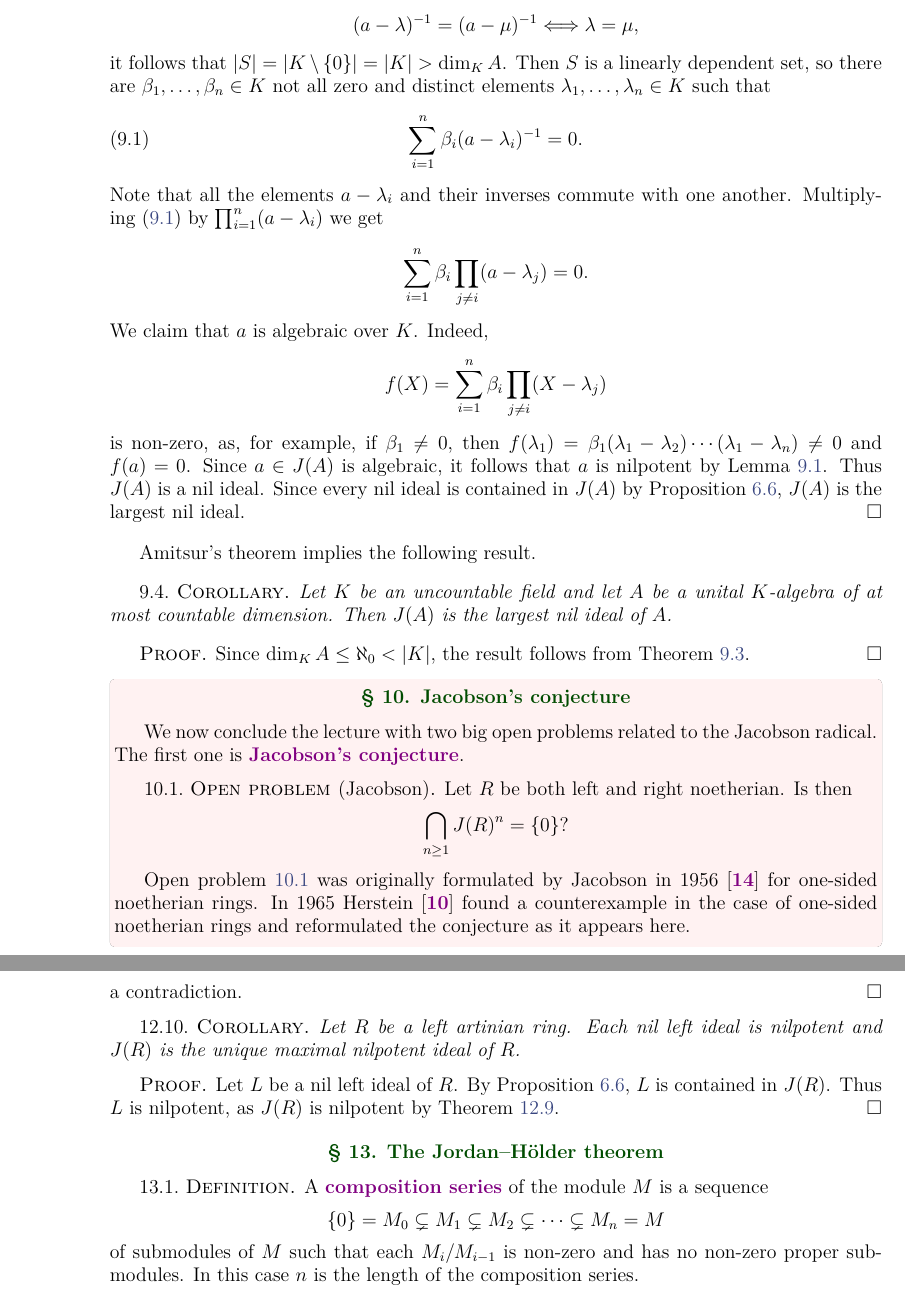
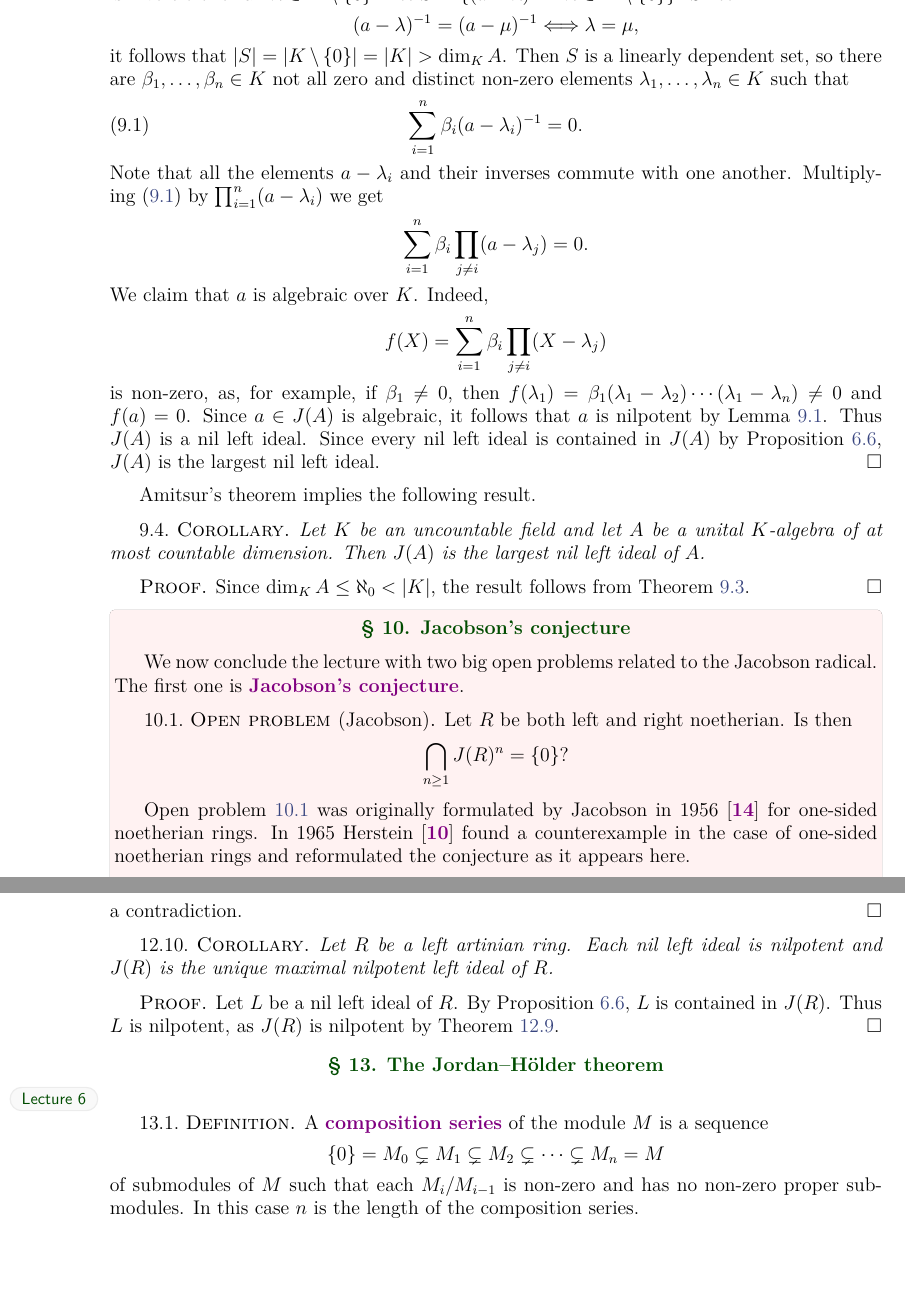
Before and after one commit to vendramin/associative, a LaTeX document (notes.tex, which reads 02.tex, 03.tex): two parts of pages 29 and 33 of 93 before the commit and two parts of pages 29 and 32 of 92 after it, joined at a grey line, cut so that both start at the same text, the shorter picture padded with empty space. Compiled offline with XeLaTeX.

Commit message:
Small changes in Lectures 4, 5 and 6

```diff
--- a/02.tex
+++ b/02.tex
@@ -1705,7 +1707,7 @@ An application:
 	\]
 	it follows that $|S|=|K\setminus\{0\}|=|K|>\dim_KA$. Then $S$
 	is a linearly dependent set, so there are $\beta_1,\dots,\beta_n\in K$
-	not all zero and distinct elements $\lambda_1,\dots,\lambda_n\in K$ such that
+	not all zero and distinct non-zero elements $\lambda_1,\dots,\lambda_n\in K$ such that
 	\begin{equation}
 		\label{eq:Amitsur}
 		\sum_{i=1}^n \beta_i(a-\lambda_i)^{-1}=0.
@@ -1724,8 +1726,8 @@ An application:
 	$f(\lambda_1)=\beta_1(\lambda_1-\lambda_2)\cdots(\lambda_1-\lambda_n)\ne0$
 	and $f(a)=0$. Since $a\in J(A)$ is algebraic, it follows that
 	$a$ is nilpotent by Lemma~\ref{lemma:algebraico=nil}.
-  Thus $J(A)$ is a nil ideal. Since every nil ideal is contained in $J(A)$ by
-  Proposition~\ref{pro:nilJ}, $J(A)$ is the largest nil ideal.
+  Thus $J(A)$ is a nil left ideal. Since every nil left ideal is contained in $J(A)$ by
+  Proposition~\ref{pro:nilJ}, $J(A)$ is the largest nil left ideal.
 \end{proof}
 
 Amitsur's theorem implies the following result.
@@ -1733,7 +1735,7 @@ Amitsur's theorem implies the following result.
 \begin{corollary}
 Let $K$ be an uncountable field and let $A$ be a unital
 $K$-algebra of at most countable dimension. Then $J(A)$
-is the largest nil ideal of $A$.
+is the largest nil left ideal of $A$.
 \end{corollary}
 
 \begin{proof}
--- a/03.tex
+++ b/03.tex
@@ -219,7 +219,7 @@ Similarly one defines right artinian rings\index{Ring!right artinian}.
 
 \begin{corollary}
 	Let $R$ be a left artinian ring. Each nil left ideal is nilpotent and
-	$J(R)$ is the unique maximal nilpotent ideal of $R$.
+	$J(R)$ is the unique maximal nilpotent left ideal of $R$.
 \end{corollary}
 
 \begin{proof}
```
Also changed, not shown: notes.pdf, 02.tex (18 more changed lines), 03.tex (1 more changed lines).
